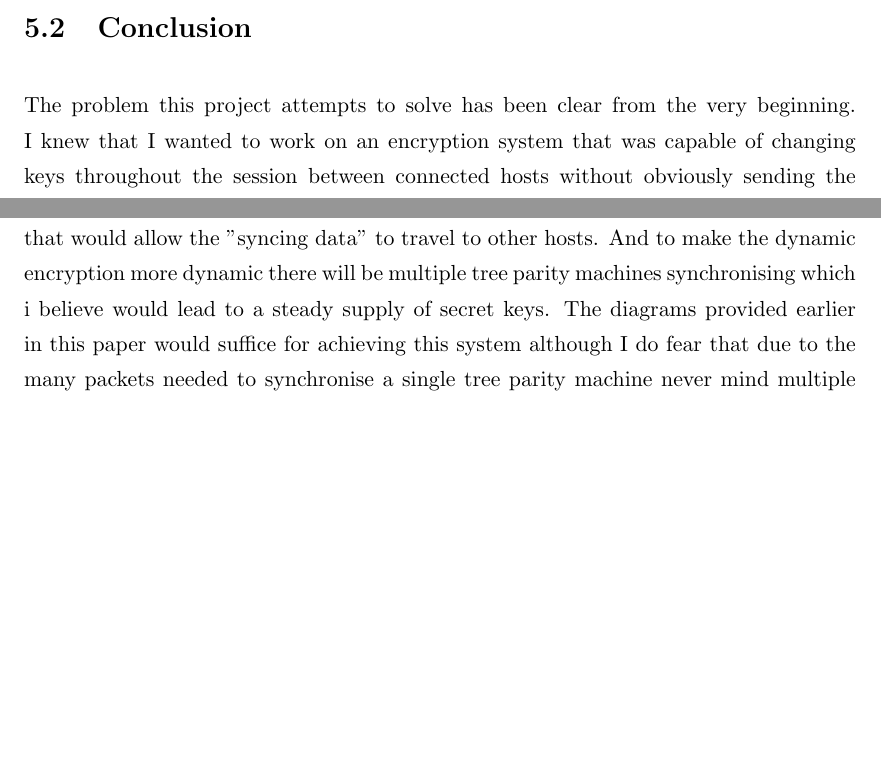
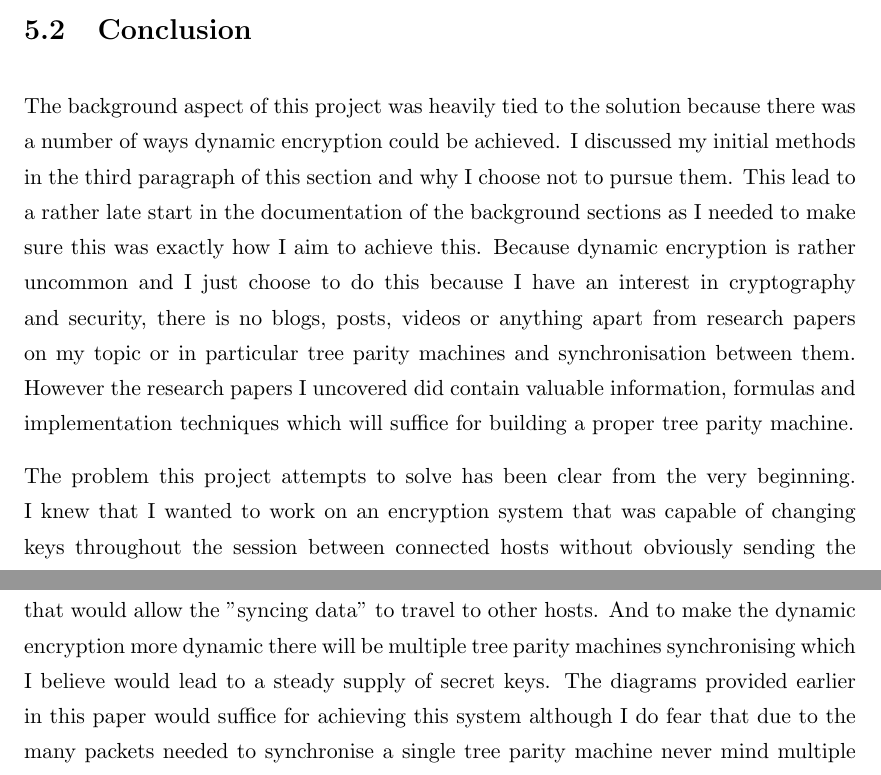
Before and after one commit to ArtiomSu/4th-Year, a LaTeX thesis (Thesis.tex, which reads Chapters/Chapter5.tex): two parts of pages 59 and 60 of 66 before the commit and two parts of pages 59 and 60 of 64 after it, joined at a grey line, cut so that both start at the same text, the shorter picture padded with empty space. Compiled offline with pdfLaTeX.

Commit message:
ok done maybe

```diff
--- a/Chapters/Chapter5.tex
+++ b/Chapters/Chapter5.tex
@@ -11,13 +11,14 @@ Another problem that surfaced was due to my lack of knowledge about advanced C++
 
 \section{Conclusion}
 %Enumerate the main conclusions you have got in terms of background, problem description and the solution approach you have come up with.
+The background aspect of this project was heavily tied to the solution because there was a number of ways dynamic encryption could be achieved. I discussed my initial methods in the third paragraph of this section and why I choose not to pursue them. This lead to a rather late start in the documentation of the background sections as I needed to make sure this was exactly how I aim to achieve this. Because dynamic encryption is rather uncommon and I just choose to do this because I have an interest in cryptography and security, there is no blogs, posts, videos or anything apart from research papers on my topic or in particular tree parity machines and synchronisation between them. However the research papers I uncovered did contain valuable information, formulas and implementation techniques which will suffice for building a proper tree parity machine.
 
 
 %problem description
 The problem this project attempts to solve has been clear from the very beginning. I knew that I wanted to work on an encryption system that was capable of changing keys throughout the session between connected hosts without obviously sending the keys through the network. My current solution sends information through the network that helps build these keys however by grabbing this information and attempting to construct the key from it in theory is impossible. My project aims to improve security over just using standard methods, It can be argued that standard encryption methods are generally good enough and this is true it is very difficult to the point of almost impossible to decrypt data without the key that was been encrypted using standard encryption. However my project aims to go the extra mile that even if the attacker managed somehow to steal the key, potentially only a small piece of the session could potentially be accessible to the attacker and that small piece in relation to the whole session would be meaningless and any sensitive information should be safe.
 
 %solution approach
-The way I intended to achieve dynamic encryption varied a number of times. Initially I had difficulty in coming up with a reasonable way to achieve this. The difficulty originated due to the fact that the key should not be sent to the other host directly or at least in an obvious manner. Before finding out about the existence of tree parity machines I was going to base my encryption method to the one used by Dencrypt where the encrypted packets are layered with an unknown encryption method, this would mean that i would need to research many encryption methods and some way to detect or at least have the other host detect which encryption method was used since how Dencrypt achieved dynamic encryption was secret and they only provided a brief overview. I had no idea how to safely detect the encryption method without brute forcing every possible method which would be useless to begin with as an attacker would be able to do the same. My next idea was to have the initial host generate a large number of keys within which the real key would be held and have the host intelligently select and test potential keys using some sort of a trained AI algorithm, my reasoning behind this would be that the attacker would need to test each key which would take too long whereas the host with the AI engine would only need to test a relatively small number. However for this to be feasible the encryption technique must be relatively slow reducing the number of keys tested per second to a feasible minimum. And the file sent over to the other host with the keys would need to be tens of GigaBytes large and only contain one correct key, therefore making this idea useless. I needed some sort of way that allowed for the same data to be present on both hosts without specifically sending this data, magic I believed before stumbling upon synchronising tree parity machines. I found the idea of two neural networks learning from each other that eventually leads to them having the same weights fascinating. I knew then that this is how I will accomplish my project. On top of the tree parity machines I would need to have some sort of network interface that would allow the "syncing data" to travel to other hosts. And to make the dynamic encryption more dynamic there will be multiple tree parity machines synchronising which i believe would lead to a steady supply of secret keys. The diagrams provided earlier in this paper would suffice for achieving this system although I do fear that due to the many packets needed to synchronise a single tree parity machine never mind multiple will put a strain on the application which can be solved by running multiple instances which might surface issues regarding that, this however will be something to deal with in semester two.
+The way I intended to achieve dynamic encryption varied a number of times. Initially I had difficulty in coming up with a reasonable way to achieve this. The difficulty originated due to the fact that the key should not be sent to the other host directly or at least in an obvious manner. Before finding out about the existence of tree parity machines I was going to base my encryption method to the one used by Dencrypt where the encrypted packets are layered with an unknown encryption method, this would mean that i would need to research many encryption methods and some way to detect or at least have the other host detect which encryption method was used since how Dencrypt achieved dynamic encryption was secret and they only provided a brief overview. I had no idea how to safely detect the encryption method without brute forcing every possible method which would be useless to begin with as an attacker would be able to do the same. My next idea was to have the initial host generate a large number of keys within which the real key would be held and have the host intelligently select and test potential keys using some sort of a trained AI algorithm, my reasoning behind this would be that the attacker would need to test each key which would take too long whereas the host with the AI engine would only need to test a relatively small number. However for this to be feasible the encryption technique must be relatively slow reducing the number of keys tested per second to a feasible minimum. And the file sent over to the other host with the keys would need to be tens of GigaBytes large and only contain one correct key, therefore making this idea useless. I needed some sort of way that allowed for the same data to be present on both hosts without specifically sending this data, magic I believed before stumbling upon synchronising tree parity machines. I found the idea of two neural networks learning from each other that eventually leads to them having the same weights fascinating. I knew then that this is how I will accomplish my project. On top of the tree parity machines I would need to have some sort of network interface that would allow the "syncing data" to travel to other hosts. And to make the dynamic encryption more dynamic there will be multiple tree parity machines synchronising which I believe would lead to a steady supply of secret keys. The diagrams provided earlier in this paper would suffice for achieving this system although I do fear that due to the many packets needed to synchronise a single tree parity machine never mind multiple will put a strain on the application which can be solved by running multiple instances which might surface issues regarding that, this however will be something to deal with in semester two.
 
 
 \section{Future Work}
```
Also changed, not shown: Appendices/AppendixA.tex (+1 -1 lines), Appendices/AppendixB.tex (+1 -1 lines).
